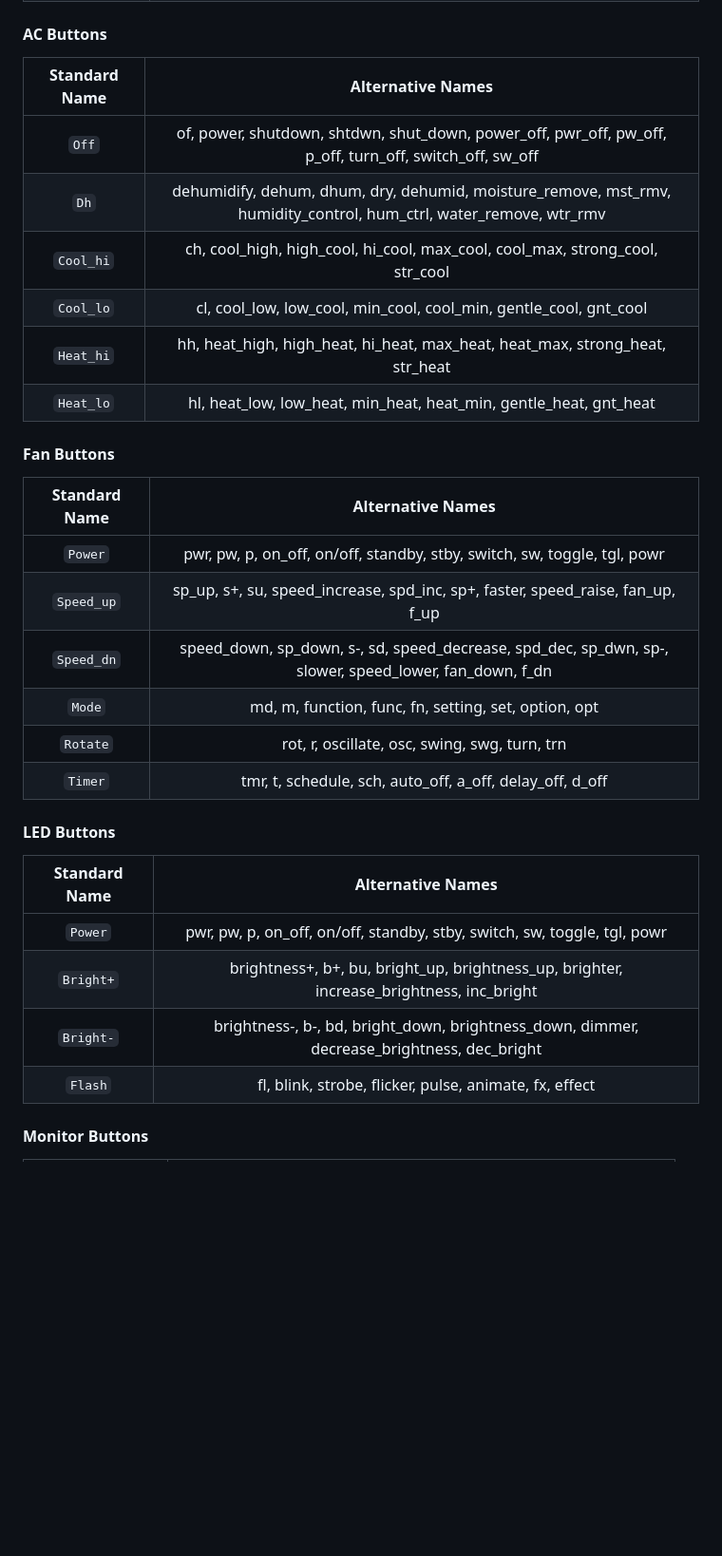
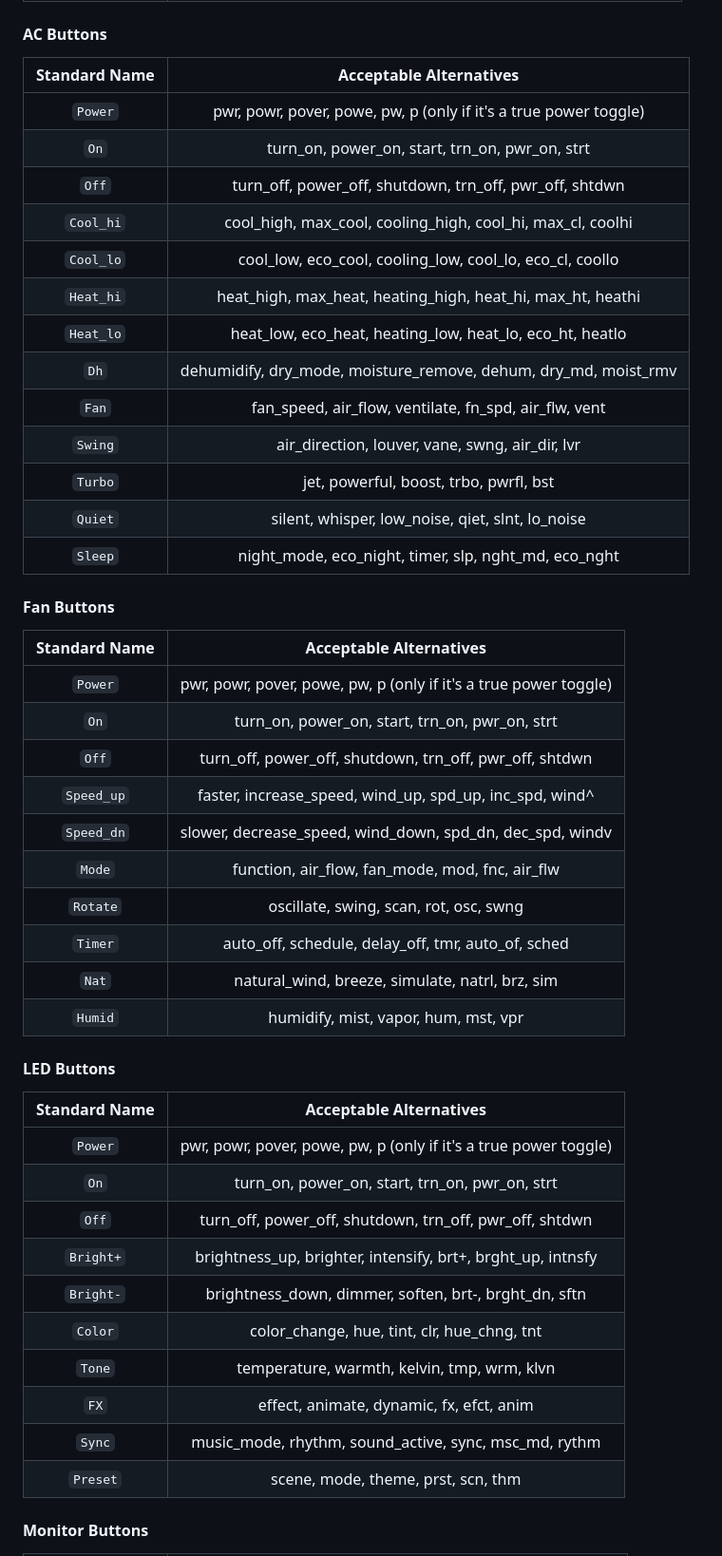
Before and after one commit to jaylikesbunda/Flipper-IR-Formatter, a Markdown page: naming.md, the part around one of its changes. Shown at 95% size. Drawn GitHub-style; blank space fills up the shorter version.

```diff
--- a/naming.md
+++ b/naming.md
@@ -66,34 +83,51 @@ WORK IN PROGRESS... Extra standard button names for consistency across additions
 
 #### AC Buttons
 
-| Standard Name |        Alternative Names         |
-|:-------------:|:--------------------------------:|
-|     `Off`     | of, power, shutdown, shtdwn, shut_down, power_off, pwr_off, pw_off, p_off, turn_off, switch_off, sw_off |
-|     `Dh`      | dehumidify, dehum, dhum, dry, dehumid, moisture_remove, mst_rmv, humidity_control, hum_ctrl, water_remove, wtr_rmv |
-|  `Cool_hi`    | ch, cool_high, high_cool, hi_cool, max_cool, cool_max, strong_cool, str_cool |
-|  `Cool_lo`    | cl, cool_low, low_cool, min_cool, cool_min, gentle_cool, gnt_cool |
-|  `Heat_hi`    | hh, heat_high, high_heat, hi_heat, max_heat, heat_max, strong_heat, str_heat |
-|  `Heat_lo`    | hl, heat_low, low_heat, min_heat, heat_min, gentle_heat, gnt_heat |
+| Standard Name |        Acceptable Alternatives         |
+|:-------------:|:--------------------------------------:|
+| `Power`       | pwr, powr, pover, powe, pw, p (only if it's a true power toggle) |
+| `On`          | turn_on, power_on, start, trn_on, pwr_on, strt |
+| `Off`         | turn_off, power_off, shutdown, trn_off, pwr_off, shtdwn |
+| `Cool_hi`     | cool_high, max_cool, cooling_high, cool_hi, max_cl, coolhi |
+| `Cool_lo`     | cool_low, eco_cool, cooling_low, cool_lo, eco_cl, coollo |
+| `Heat_hi`     | heat_high, max_heat, heating_high, heat_hi, max_ht, heathi |
+| `Heat_lo`     | heat_low, eco_heat, heating_low, heat_lo, eco_ht, heatlo |
+| `Dh`          | dehumidify, dry_mode, moisture_remove, dehum, dry_md, moist_rmv |
+| `Fan`         | fan_speed, air_flow, ventilate, fn_spd, air_flw, vent |
+| `Swing`       | air_direction, louver, vane, swng, air_dir, lvr |
+| `Turbo`       | jet, powerful, boost, trbo, pwrfl, bst |
+| `Quiet`       | silent, whisper, low_noise, qiet, slnt, lo_noise |
+| `Sleep`       | night_mode, eco_night, timer, slp, nght_md, eco_nght |
 
 #### Fan Buttons
 
-| Standard Name |        Alternative Names         |
-|:-------------:|:--------------------------------:|
-|   `Power`     | pwr, pw, p, on_off, on/off, standby, stby, switch, sw, toggle, tgl, powr |
-|  `Speed_up`   | sp_up, s+, su, speed_increase, spd_inc, sp+, faster, speed_raise, fan_up, f_up |
-|  `Speed_dn`   | speed_down, sp_down, s-, sd, speed_decrease, spd_dec, sp_dwn, sp-, slower, speed_lower, fan_down, f_dn |
-|   `Mode`      | md, m, function, func, fn, setting, set, option, opt |
-|   `Rotate`    | rot, r, oscillate, osc, swing, swg, turn, trn |
-|   `Timer`     | tmr, t, schedule, sch, auto_off, a_off, delay_off, d_off |
+| Standard Name |        Acceptable Alternatives         |
+|:-------------:|:--------------------------------------:|
+| `Power`       | pwr, powr, pover, powe, pw, p (only if it's a true power toggle) |
+| `On`          | turn_on, power_on, start, trn_on, pwr_on, strt |
+| `Off`         | turn_off, power_off, shutdown, trn_off, pwr_off, shtdwn |
+| `Speed_up`    | faster, increase_speed, wind_up, spd_up, inc_spd, wind^ |
+| `Speed_dn`    | slower, decrease_speed, wind_down, spd_dn, dec_spd, windv |
+| `Mode`        | function, air_flow, fan_mode, mod, fnc, air_flw |
+| `Rotate`      | oscillate, swing, scan, rot, osc, swng |
+| `Timer`       | auto_off, schedule, delay_off, tmr, auto_of, sched |
+| `Nat`         | natural_wind, breeze, simulate, natrl, brz, sim |
+| `Humid`       | humidify, mist, vapor, hum, mst, vpr |
 
 #### LED Buttons
 
-| Standard Name |        Alternative Names         |
-|:-------------:|:--------------------------------:|
-|   `Power`     | pwr, pw, p, on_off, on/off, standby, stby, switch, sw, toggle, tgl, powr |
-|   `Bright+`   | brightness+, b+, bu, bright_up, brightness_up, brighter, increase_brightness, inc_bright |
-|   `Bright-`   | brightness-, b-, bd, bright_down, brightness_down, dimmer, decrease_brightness, dec_bright |
-|   `Flash`     | fl, blink, strobe, flicker, pulse, animate, fx, effect |
+| Standard Name |        Acceptable Alternatives         |
+|:-------------:|:--------------------------------------:|
+| `Power`       | pwr, powr, pover, powe, pw, p (only if it's a true power toggle) |
+| `On`          | turn_on, power_on, start, trn_on, pwr_on, strt |
+| `Off`         | turn_off, power_off, shutdown, trn_off, pwr_off, shtdwn |
+| `Bright+`     | brightness_up, brighter, intensify, brt+, brght_up, intnsfy |
+| `Bright-`     | brightness_down, dimmer, soften, brt-, brght_dn, sftn |
+| `Color`       | color_change, hue, tint, clr, hue_chng, tnt |
+| `Tone`        | temperature, warmth, kelvin, tmp, wrm, klvn |
+| `FX`          | effect, animate, dynamic, fx, efct, anim |
+| `Sync`        | music_mode, rhythm, sound_active, sync, msc_md, rythm |
+| `Preset`      | scene, mode, theme, prst, scn, thm |
 
 #### Monitor Buttons
 
```
Also changed, not shown: other parts of naming.md (+62 -30 lines).
